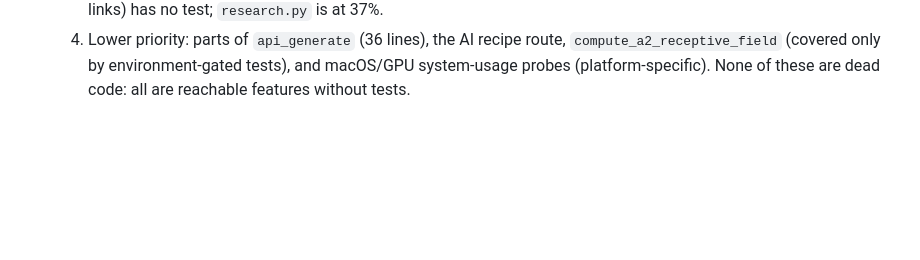
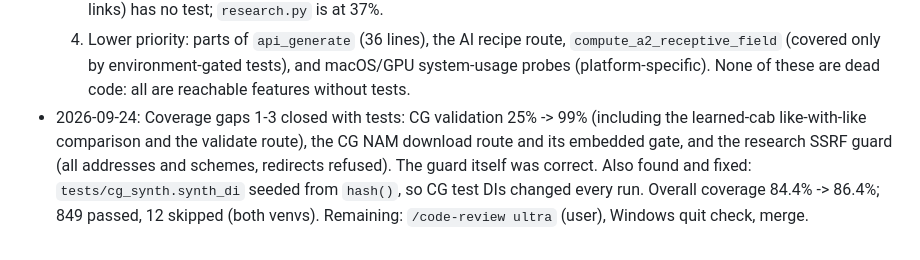
Before and after one commit to daverage/nam-mixer, a Markdown page: REVIEW.md, the part around the change. Rendered like a GitHub page; blank space fills up the shorter version.

Commit message:
REVIEW.md: coverage gaps closed
Co-Authored-By: Claude Opus 5.5 <noreply@anthropic.com>

```diff
--- a/REVIEW.md
+++ b/REVIEW.md
@@ -407,3 +407,4 @@ separate commit.
   3. The SSRF guard `research._is_safe_public_host` (it blocks private/loopback/link-local targets from web-search links) has no test; `research.py` is at 37%.
   4. Lower priority: parts of `api_generate` (36 lines), the AI recipe route, `compute_a2_receptive_field` (covered only by environment-gated tests), and macOS/GPU system-usage probes (platform-specific).
   None of these are dead code: all are reachable features without tests.
+- 2026-09-24: Coverage gaps 1-3 closed with tests: CG validation 25% -> 99% (including the learned-cab like-with-like comparison and the validate route), the CG NAM download route and its embedded gate, and the research SSRF guard (all addresses and schemes, redirects refused). The guard itself was correct. Also found and fixed: `tests/cg_synth.synth_di` seeded from `hash()`, so CG test DIs changed every run. Overall coverage 84.4% -> 86.4%; 849 passed, 12 skipped (both venvs). Remaining: `/code-review ultra` (user), Windows quit check, merge.
```
